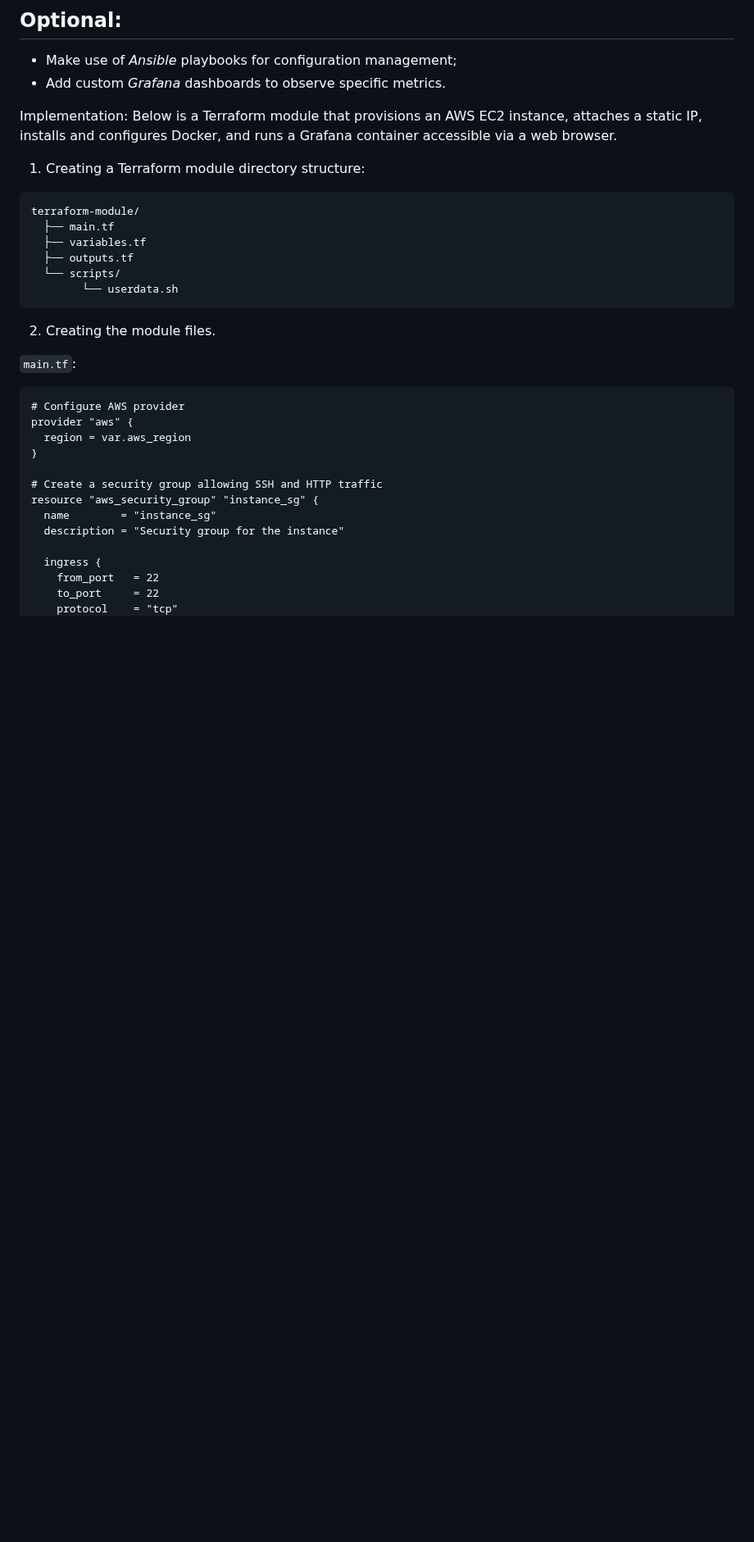
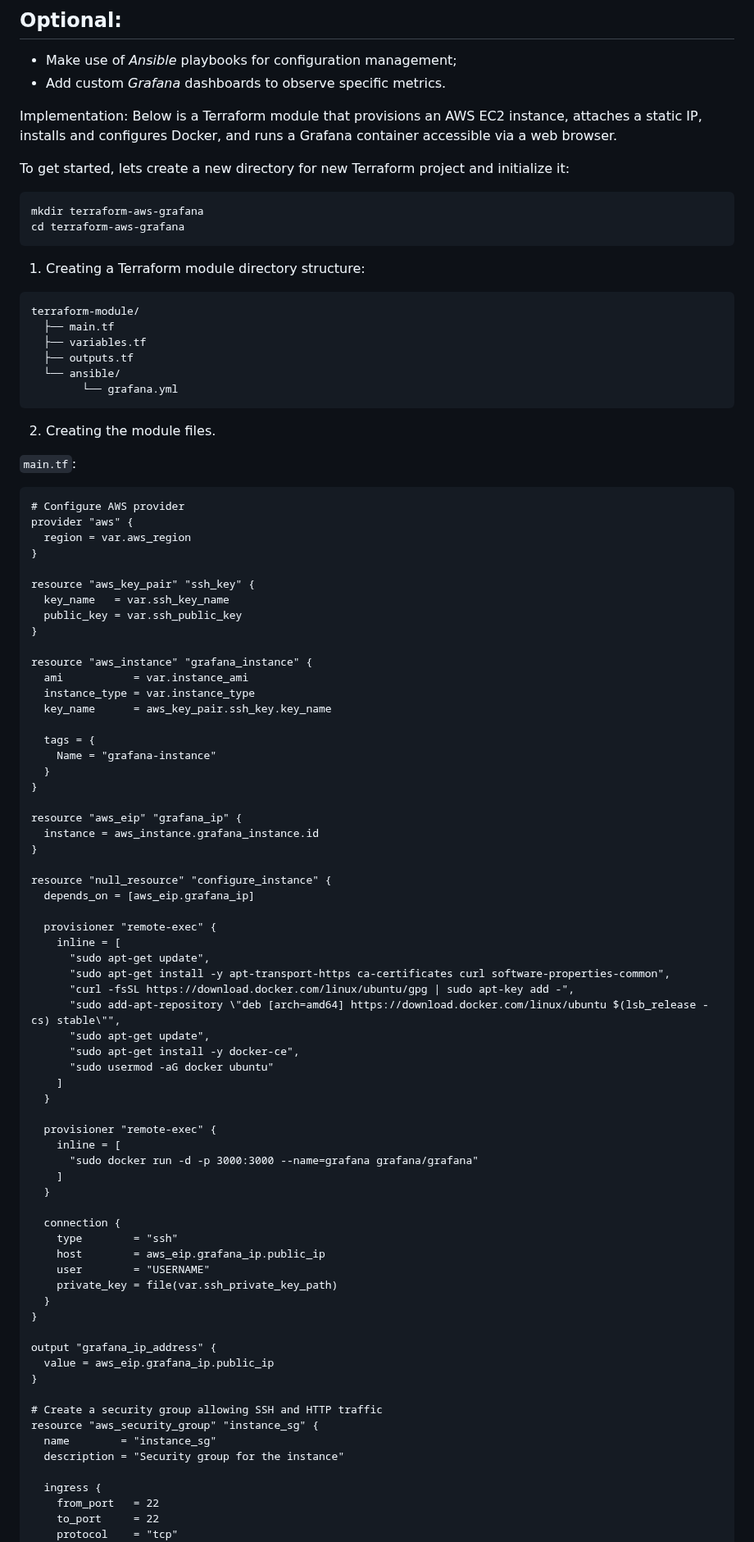
Before and after one commit to korotetskiy/Cloud_DevOps__Kharkiv_2022, a Markdown page: Terraform/task.md, the part around one of its changes. Shown at 82% size. Drawn GitHub-style; blank space fills up the shorter version.

````diff
--- a/Terraform/task.md
+++ b/Terraform/task.md
@@ -22,6 +22,13 @@
 Implementation:
 Below is a Terraform module that provisions an AWS EC2 instance, attaches a static IP, installs and configures Docker, and runs a Grafana container accessible via a web browser.
 
+To get started, lets create a new directory for new Terraform project and initialize it:
+
+```bash
+mkdir terraform-aws-grafana
+cd terraform-aws-grafana
+```
+
 1) Сreating a Terraform module directory structure:
 
 ```
@@ -29,8 +36,8 @@ terraform-module/
   ├── main.tf
   ├── variables.tf
   ├── outputs.tf
-  └── scripts/
-        └── userdata.sh
+  └── ansible/
+        └── grafana.yml
 ```
 
 2) Сreating the module files.
@@ -41,6 +48,58 @@ terraform-module/
 # Configure AWS provider
 provider "aws" {
   region = var.aws_region
+}
+
+resource "aws_key_pair" "ssh_key" {
+  key_name   = var.ssh_key_name
+  public_key = var.ssh_public_key
+}
+
+resource "aws_instance" "grafana_instance" {
+  ami           = var.instance_ami
+  instance_type = var.instance_type
+  key_name      = aws_key_pair.ssh_key.key_name
+
+  tags = {
+    Name = "grafana-instance"
+  }
+}
+
+resource "aws_eip" "grafana_ip" {
+  instance = aws_instance.grafana_instance.id
+}
+
+resource "null_resource" "configure_instance" {
+  depends_on = [aws_eip.grafana_ip]
+
+  provisioner "remote-exec" {
+    inline = [
+      "sudo apt-get update",
+      "sudo apt-get install -y apt-transport-https ca-certificates curl software-properties-common",
+      "curl -fsSL https://download.docker.com/linux/ubuntu/gpg | sudo apt-key add -",
+      "sudo add-apt-repository \"deb [arch=amd64] https://download.docker.com/linux/ubuntu $(lsb_release -cs) stable\"",
+      "sudo apt-get update",
+      "sudo apt-get install -y docker-ce",
+      "sudo usermod -aG docker ubuntu"
+    ]
+  }
+
+  provisioner "remote-exec" {
+    inline = [
+      "sudo docker run -d -p 3000:3000 --name=grafana grafana/grafana"
+    ]
+  }
+
+  connection {
+    type        = "ssh"
+    host        = aws_eip.grafana_ip.public_ip
+    user        = "USERNAME"
+    private_key = file(var.ssh_private_key_path)
+  }
+}
+
+output "grafana_ip_address" {
+  value = aws_eip.grafana_ip.public_ip
 }
 
 # Create a security group allowing SSH and HTTP traffic
````
Also changed, not shown: other parts of Terraform/task.md (+132 -6 lines).
